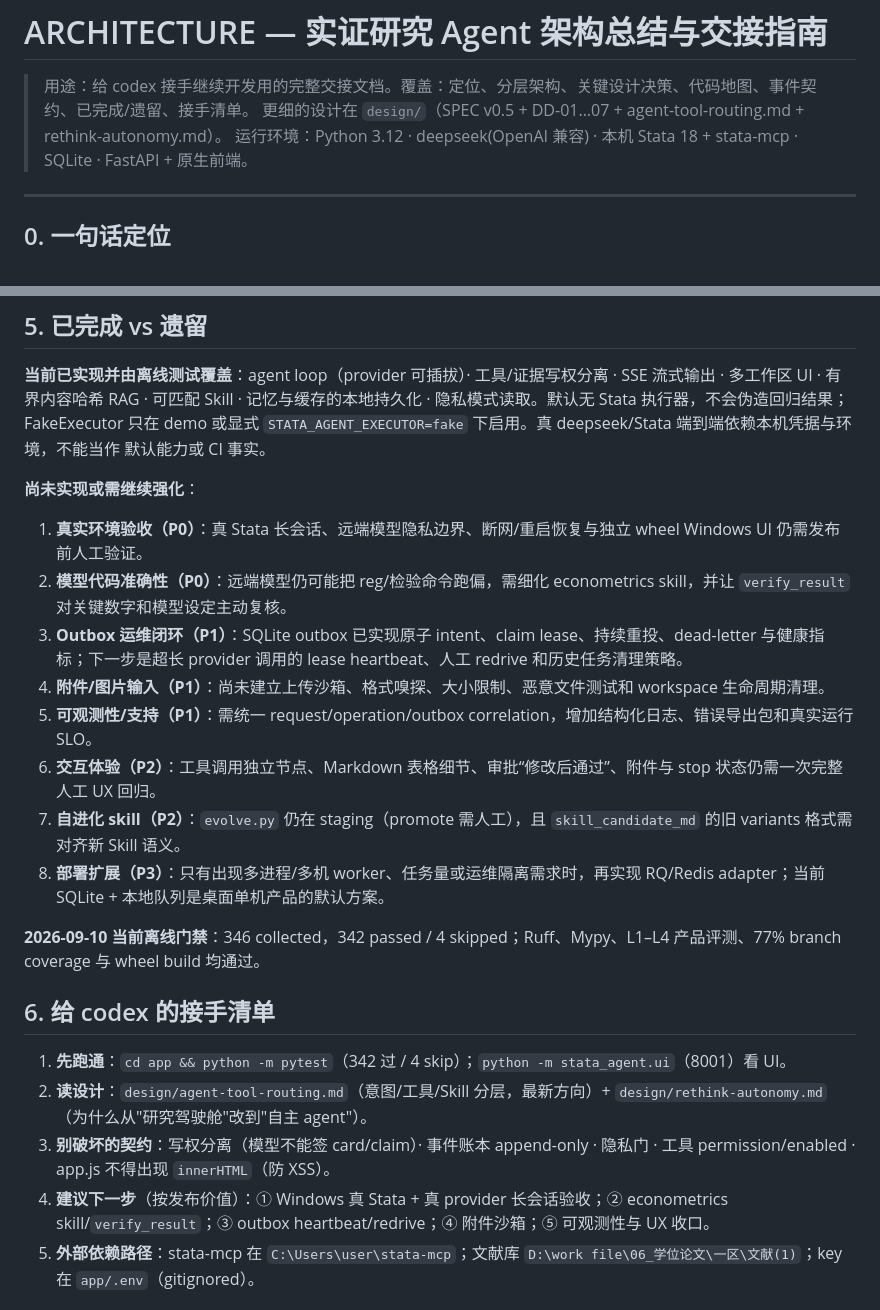
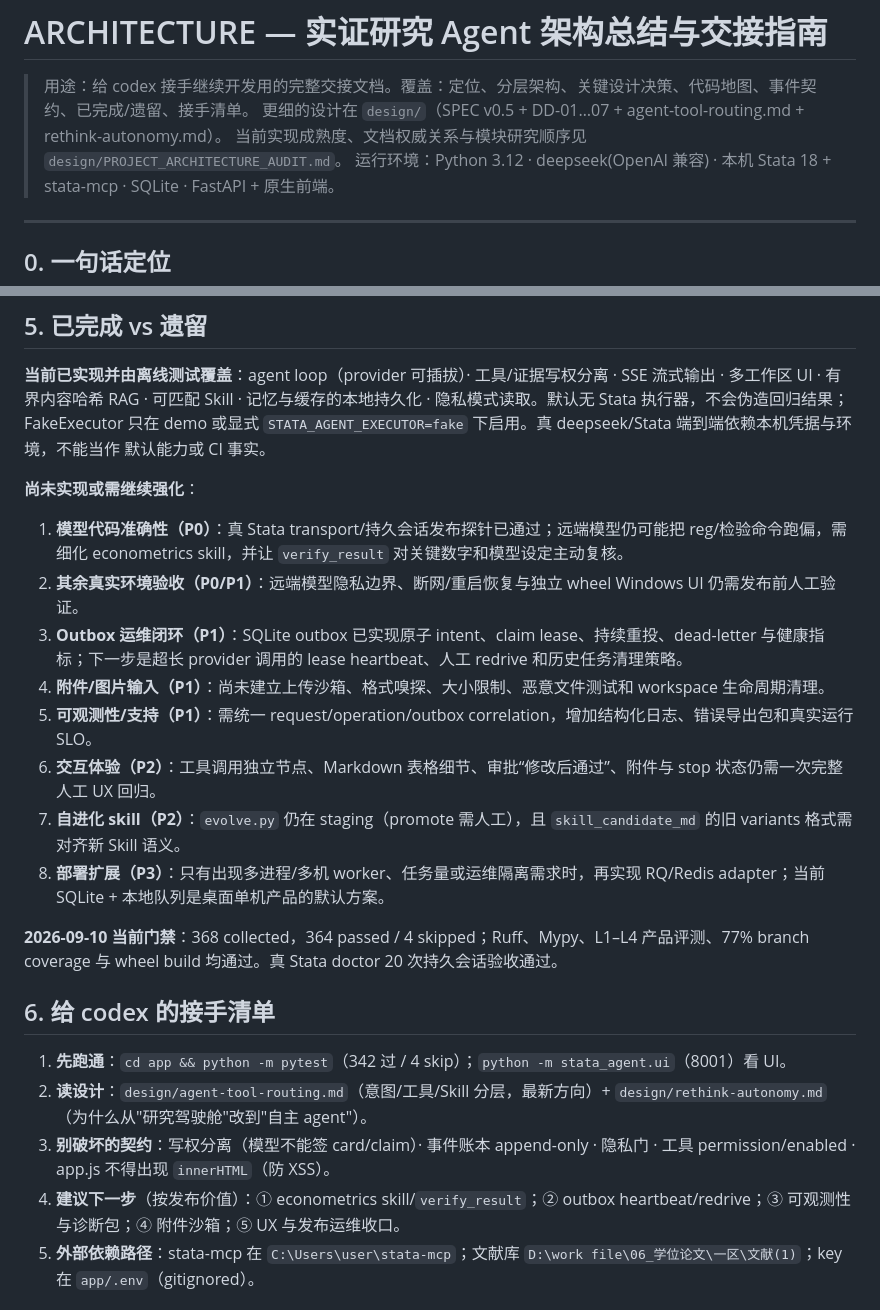
Before and after one commit to horizonial/stata-agent, a Markdown page: ARCHITECTURE.md, 2 parts joined by grey strips. Drawn GitHub-style.

Commit message:
docs: add current architecture audit

```diff
--- a/ARCHITECTURE.md
+++ b/ARCHITECTURE.md
@@ -2,6 +2,7 @@
 
 > 用途：给 codex 接手继续开发用的完整交接文档。覆盖：定位、分层架构、关键设计决策、代码地图、事件契约、已完成/遗留、接手清单。
 > 更细的设计在 `design/`（SPEC v0.5 + DD-01…07 + agent-tool-routing.md + rethink-autonomy.md）。
+> 当前实现成熟度、文档权威关系与模块研究顺序见 `design/PROJECT_ARCHITECTURE_AUDIT.md`。
 > 运行环境：Python 3.12 · deepseek(OpenAI 兼容) · 本机 Stata 18 + stata-mcp · SQLite · FastAPI + 原生前端。
 
 ---
@@ -131,8 +132,8 @@ SSE 流式输出 · 多工作区 UI · 有界内容哈希 RAG · 可匹配 Skill
 默认能力或 CI 事实。
 
 **尚未实现或需继续强化**：
-1. **真实环境验收（P0）**：真 Stata 长会话、远端模型隐私边界、断网/重启恢复与独立 wheel Windows UI 仍需发布前人工验证。
-2. **模型代码准确性（P0）**：远端模型仍可能把 reg/检验命令跑偏，需细化 econometrics skill，并让 `verify_result` 对关键数字和模型设定主动复核。
+1. **模型代码准确性（P0）**：真 Stata transport/持久会话发布探针已通过；远端模型仍可能把 reg/检验命令跑偏，需细化 econometrics skill，并让 `verify_result` 对关键数字和模型设定主动复核。
+2. **其余真实环境验收（P0/P1）**：远端模型隐私边界、断网/重启恢复与独立 wheel Windows UI 仍需发布前人工验证。
 3. **Outbox 运维闭环（P1）**：SQLite outbox 已实现原子 intent、claim lease、持续重投、dead-letter 与健康指标；下一步是超长 provider 调用的 lease heartbeat、人工 redrive 和历史任务清理策略。
 4. **附件/图片输入（P1）**：尚未建立上传沙箱、格式嗅探、大小限制、恶意文件测试和 workspace 生命周期清理。
 5. **可观测性/支持（P1）**：需统一 request/operation/outbox correlation，增加结构化日志、错误导出包和真实运行 SLO。
@@ -140,14 +141,14 @@ SSE 流式输出 · 多工作区 UI · 有界内容哈希 RAG · 可匹配 Skill
 7. **自进化 skill（P2）**：`evolve.py` 仍在 staging（promote 需人工），且 `skill_candidate_md` 的旧 variants 格式需对齐新 Skill 语义。
 8. **部署扩展（P3）**：只有出现多进程/多机 worker、任务量或运维隔离需求时，再实现 RQ/Redis adapter；当前 SQLite + 本地队列是桌面单机产品的默认方案。
 
-**2026-09-10 当前离线门禁**：346 collected，342 passed / 4 skipped；Ruff、Mypy、L1–L4 产品评测、77% branch coverage 与 wheel build 均通过。
+**2026-09-10 当前门禁**：368 collected，364 passed / 4 skipped；Ruff、Mypy、L1–L4 产品评测、77% branch coverage 与 wheel build 均通过。真 Stata doctor 20 次持久会话验收通过。
 
 ## 6. 给 codex 的接手清单
 
 1. **先跑通**：`cd app && python -m pytest`（342 过 / 4 skip）；`python -m stata_agent.ui`（8001）看 UI。
 2. **读设计**：`design/agent-tool-routing.md`（意图/工具/Skill 分层，最新方向）+ `design/rethink-autonomy.md`（为什么从"研究驾驶舱"改到"自主 agent"）。
 3. **别破坏的契约**：写权分离（模型不能签 card/claim）· 事件账本 append-only · 隐私门 · 工具 permission/enabled · app.js 不得出现 `innerHTML`（防 XSS）。
-4. **建议下一步**（按发布价值）：① Windows 真 Stata + 真 provider 长会话验收；② econometrics skill/`verify_result`；③ outbox heartbeat/redrive；④ 附件沙箱；⑤ 可观测性与 UX 收口。
+4. **建议下一步**（按发布价值）：① econometrics skill/`verify_result`；② outbox heartbeat/redrive；③ 可观测性与诊断包；④ 附件沙箱；⑤ UX 与发布运维收口。
 5. **外部依赖路径**：stata-mcp 在 `C:\Users\user\stata-mcp`；文献库 `D:\work file\06_学位论文\一区\文献(1)`；key 在 `app/.env`（gitignored）。
 
 ## 7. 关键环境变量（app/.env）
```
Also changed, not shown: design/PROJECT_ARCHITECTURE_AUDIT.md (added, +180 -0 lines).
